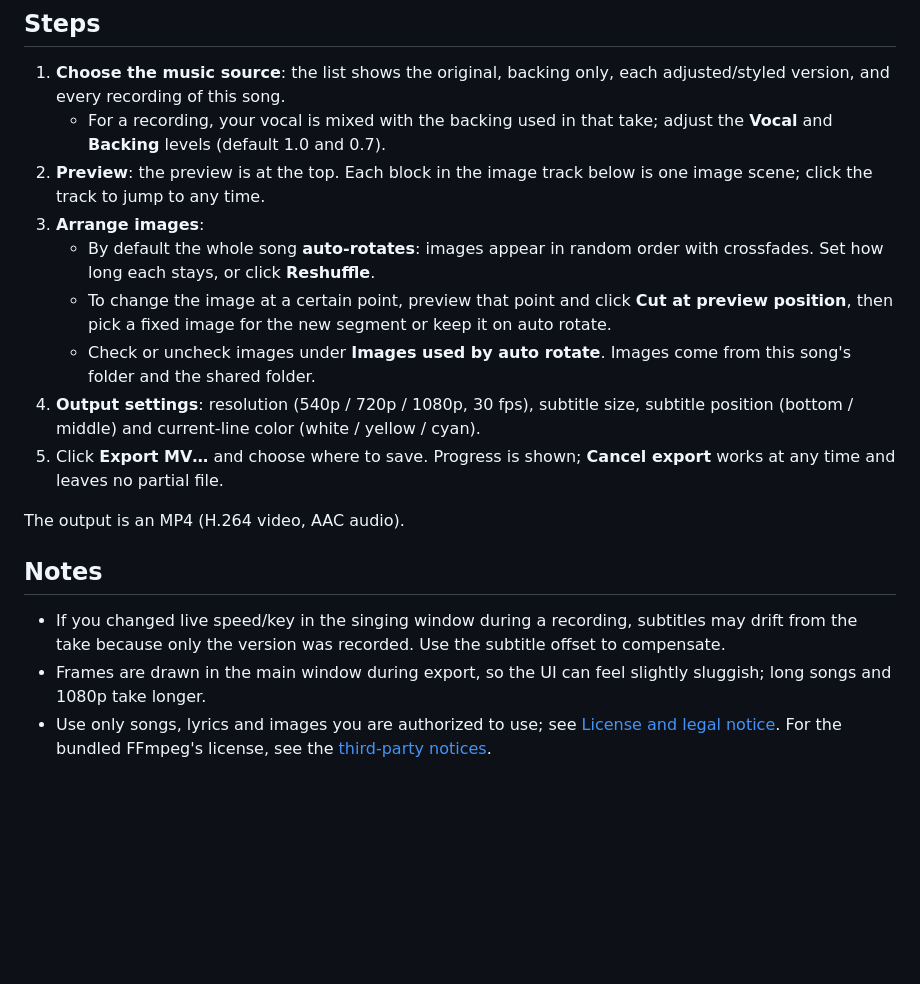
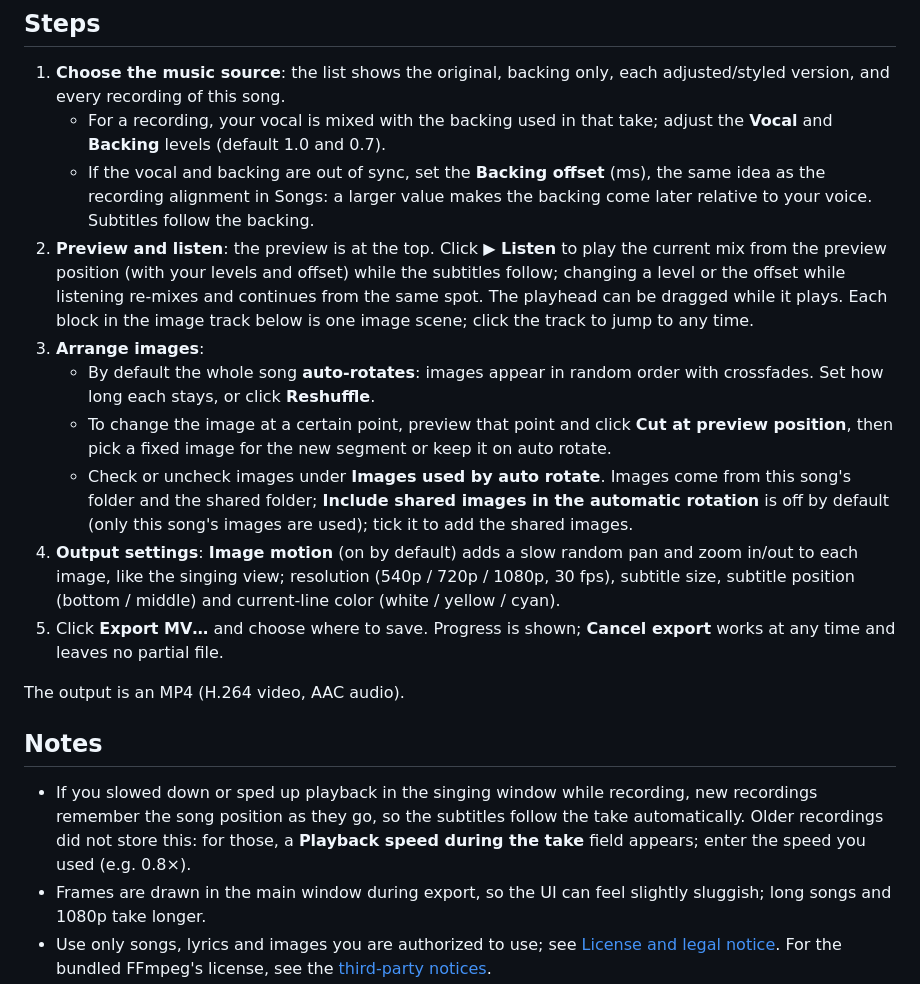
Before and after one commit to yceugenelai/KaraMorph, a Markdown page: docs/MV_EXPORT.md, the part around one of its changes. Rendered like a GitHub page; blank space fills up the shorter version.

```diff
--- a/docs/MV_EXPORT.md
+++ b/docs/MV_EXPORT.md
@@ -28,18 +28,19 @@ In **Songs**, click a song's **Assets** → **MV export** tab (next to **Lyrics*
 
 1. **Choose the music source**: the list shows the original, backing only, each adjusted/styled version, and every recording of this song.
    - For a recording, your vocal is mixed with the backing used in that take; adjust the **Vocal** and **Backing** levels (default 1.0 and 0.7).
-2. **Preview**: the preview is at the top. Each block in the image track below is one image scene; click the track to jump to any time.
+   - If the vocal and backing are out of sync, set the **Backing offset** (ms), the same idea as the recording alignment in Songs: a larger value makes the backing come later relative to your voice. Subtitles follow the backing.
+2. **Preview and listen**: the preview is at the top. Click **▶ Listen** to play the current mix from the preview position (with your levels and offset) while the subtitles follow; changing a level or the offset while listening re-mixes and continues from the same spot. The playhead can be dragged while it plays. Each block in the image track below is one image scene; click the track to jump to any time.
 3. **Arrange images**:
    - By default the whole song **auto-rotates**: images appear in random order with crossfades. Set how long each stays, or click **Reshuffle**.
    - To change the image at a certain point, preview that point and click **Cut at preview position**, then pick a fixed image for the new segment or keep it on auto rotate.
-   - Check or uncheck images under **Images used by auto rotate**. Images come from this song's folder and the shared folder.
-4. **Output settings**: resolution (540p / 720p / 1080p, 30 fps), subtitle size, subtitle position (bottom / middle) and current-line color (white / yellow / cyan).
+   - Check or uncheck images under **Images used by auto rotate**. Images come from this song's folder and the shared folder; **Include shared images in the automatic rotation** is off by default (only this song's images are used); tick it to add the shared images.
+4. **Output settings**: **Image motion** (on by default) adds a slow random pan and zoom in/out to each image, like the singing view; resolution (540p / 720p / 1080p, 30 fps), subtitle size, subtitle position (bottom / middle) and current-line color (white / yellow / cyan).
 5. Click **Export MV…** and choose where to save. Progress is shown; **Cancel export** works at any time and leaves no partial file.
 
 The output is an MP4 (H.264 video, AAC audio).
 
 ## Notes
 
-- If you changed live speed/key in the singing window during a recording, subtitles may drift from the take because only the version was recorded. Use the subtitle offset to compensate.
+- If you slowed down or sped up playback in the singing window while recording, new recordings remember the song position as they go, so the subtitles follow the take automatically. Older recordings did not store this: for those, a **Playback speed during the take** field appears; enter the speed you used (e.g. 0.8×).
 - Frames are drawn in the main window during export, so the UI can feel slightly sluggish; long songs and 1080p take longer.
 - Use only songs, lyrics and images you are authorized to use; see [License and legal notice](SUPPLEMENTARY.md#license-and-legal-notice). For the bundled FFmpeg's license, see the [third-party notices](../THIRD_PARTY_NOTICES.md).
```
Also changed, not shown: other parts of docs/MV_EXPORT.md (+1 -1 lines), docs/MV_EXPORT.ja.md (+6 -5 lines), docs/MV_EXPORT.zh-TW.md (+6 -5 lines), docs/images/lyric-timing.png, docs/images/mv-export.png, 14 other files.
